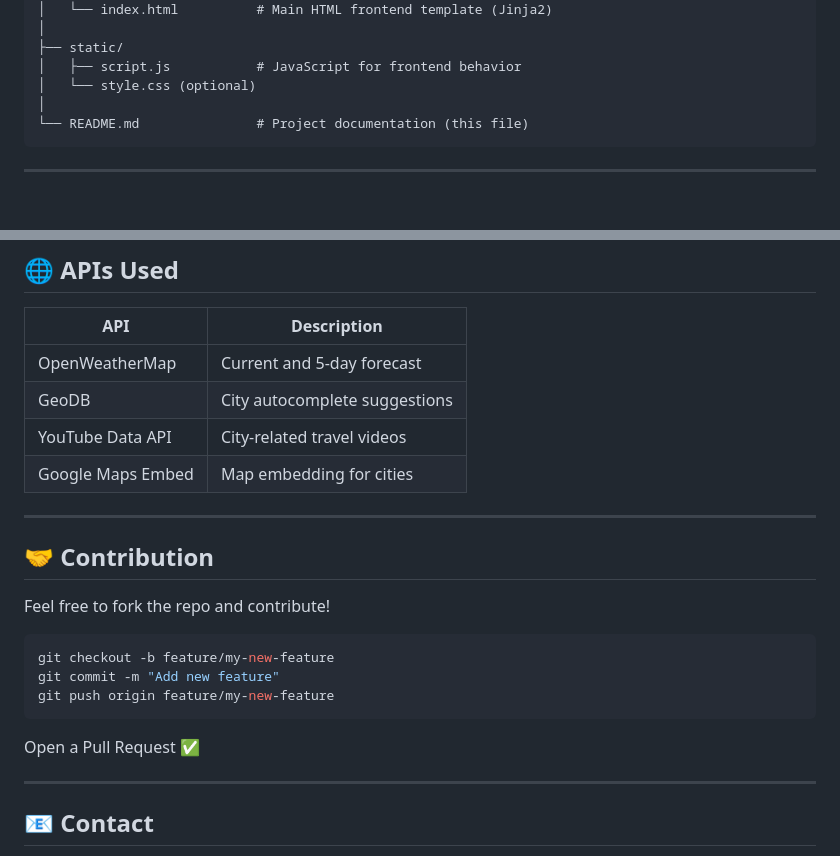
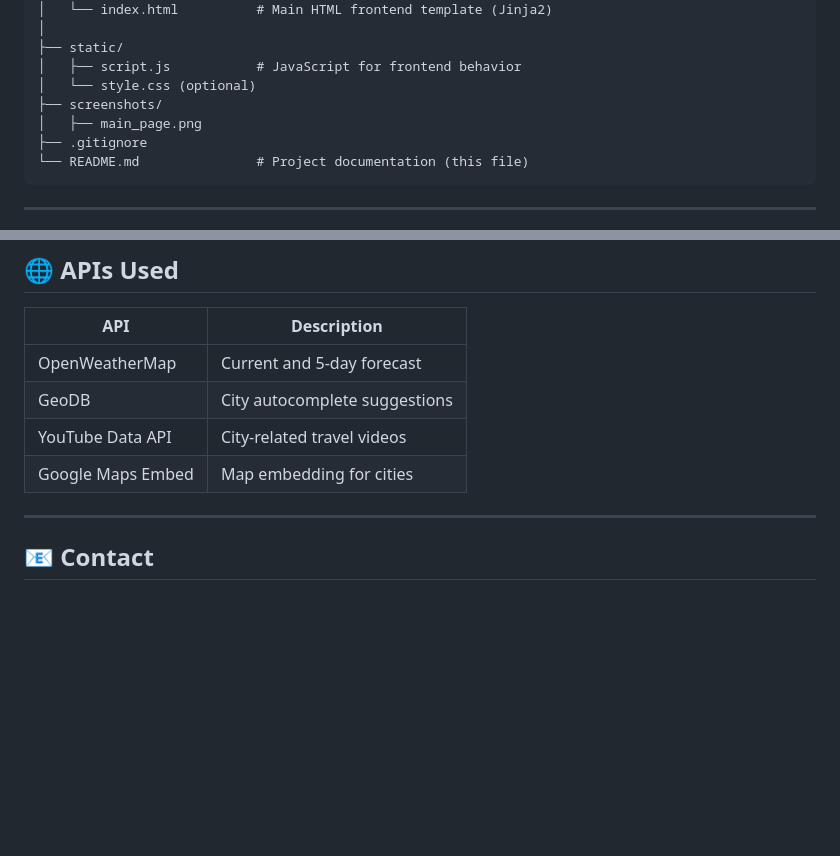
Before and after one commit to jishnu6999/WeatherApp, a Markdown page: README.md, 2 parts joined by grey strips. Drawn GitHub-style; blank space fills up the shorter version.

````diff
--- a/README.md
+++ b/README.md
@@ -36,7 +36,9 @@ weather_app_advanced/
 ├── static/
 │   ├── script.js           # JavaScript for frontend behavior
 │   └── style.css (optional)
-│
+├── screenshots/
+│   ├── main_page.png
+├── .gitignore
 └── README.md               # Project documentation (this file)
 ```
 
@@ -165,20 +167,6 @@ App will run on `http://127.0.0.1:5000`
 | GeoDB            | City autocomplete suggestions       |
 | YouTube Data API | City-related travel videos          |
 | Google Maps Embed| Map embedding for cities            |
-
----
-
-## 🤝 Contribution
-
-Feel free to fork the repo and contribute!
-
-```bash
-git checkout -b feature/my-new-feature
-git commit -m "Add new feature"
-git push origin feature/my-new-feature
-```
-
-Open a Pull Request ✅
 
 ---
 
````
Also changed, not shown: other parts of README.md (+1 -1 lines).
